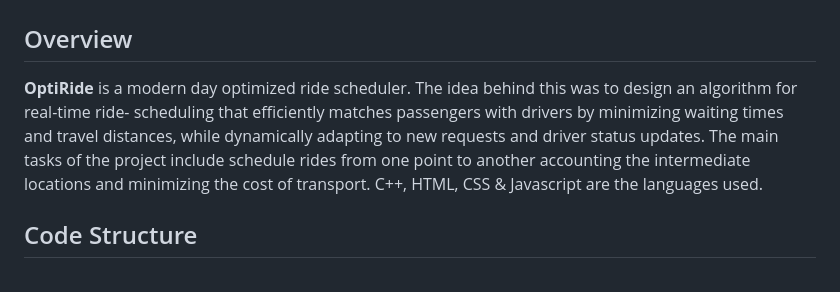
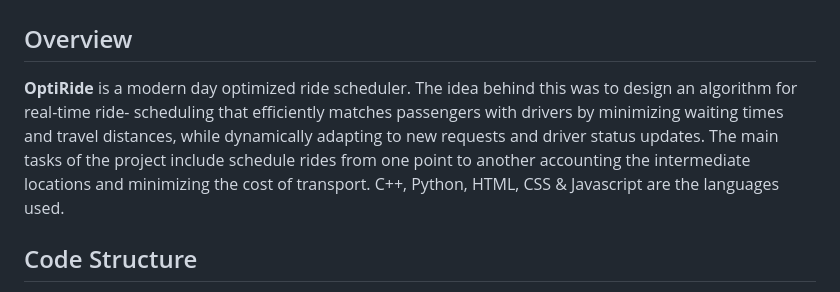
Before and after one commit to nishchal1210/Ride_Sharing_Algo_Project, a Markdown page: README.md, the part around the change. Rendered like a GitHub page.

```diff
--- a/README.md
+++ b/README.md
@@ -1,7 +1,7 @@
 # OptiRide : An Optimized Ride Scheduler
 
 ## Overview
-**OptiRide** is a modern day optimized ride scheduler. The idea behind this was to design an algorithm for real-time ride- scheduling that efficiently matches passengers with drivers by minimizing waiting times and travel distances, while dynamically adapting to new requests and driver status updates. The main tasks of the project include schedule rides from one point to another accounting the intermediate locations and minimizing the cost of transport. C++, HTML, CSS & Javascript are the languages used.
+**OptiRide** is a modern day optimized ride scheduler. The idea behind this was to design an algorithm for real-time ride- scheduling that efficiently matches passengers with drivers by minimizing waiting times and travel distances, while dynamically adapting to new requests and driver status updates. The main tasks of the project include schedule rides from one point to another accounting the intermediate locations and minimizing the cost of transport. C++, Python, HTML, CSS & Javascript are the languages used.
 
 ## Code Structure
 - **main.cpp** : Contains the implementation of the A* algorithm and a sample grid setup.
```
